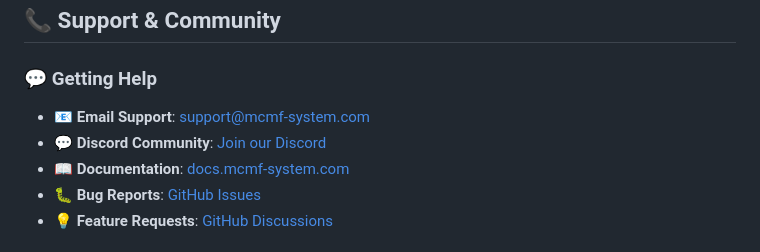
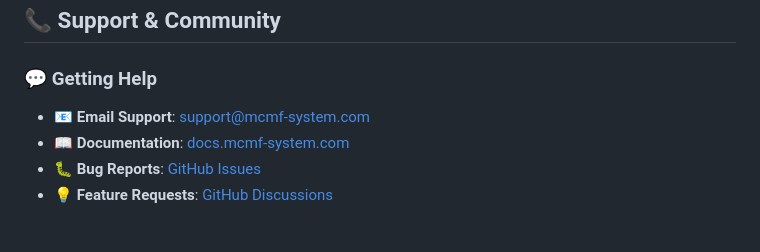
Before and after one commit to bhanukaranwal/Advanced-Monte-Carlo-Markov-Chain-Financial-Simulation-System, a Markdown page: README.md, the part around the change. Rendered like a GitHub page.

```diff
--- a/README.md
+++ b/README.md
@@ -983,8 +983,7 @@ Contributors are recognized in our [Hall of Fame](docs/CONTRIBUTORS.md) and rece
 
 ### **💬 Getting Help**
 
-- **📧 Email Support**: [support@mcmf-system.com](mailto:support@mcmf-system.com)
-- **💬 Discord Community**: [Join our Discord](https://discord.gg/mcmf-system)
+- **📧 Email Support**: [support@mcmf-system.com](mailto:bhanu@karanwalcapital.com)
 - **📖 Documentation**: [docs.mcmf-system.com](https://docs.mcmf-system.com)
 - **🐛 Bug Reports**: [GitHub Issues](https://github.com/bhanukaranwal/Advanced-Monte-Carlo-Markov-Chain-Financial-Simulation-System/issues)
 - **💡 Feature Requests**: [GitHub Discussions](https://github.com/bhanukaranwal/Advanced-Monte-Carlo-Markov-Chain-Financial-Simulation-System/discussions)
```
